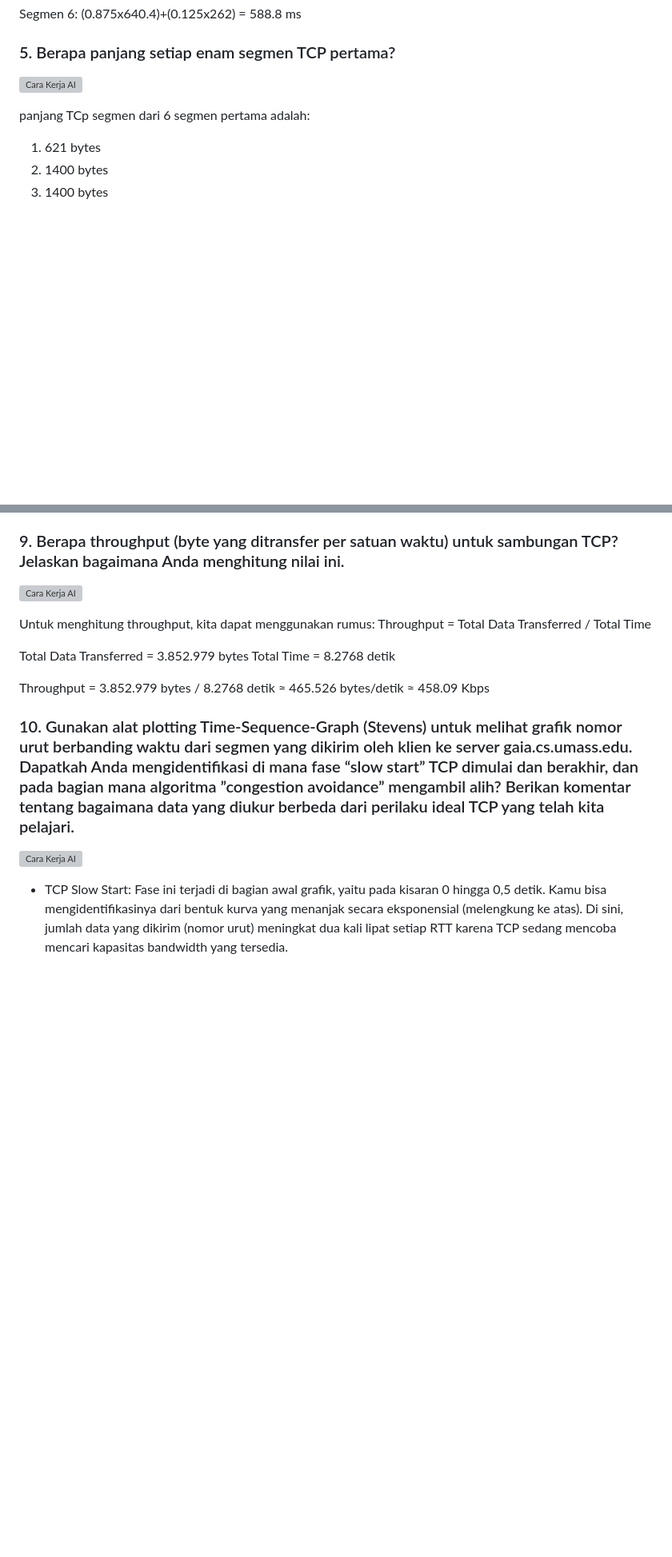
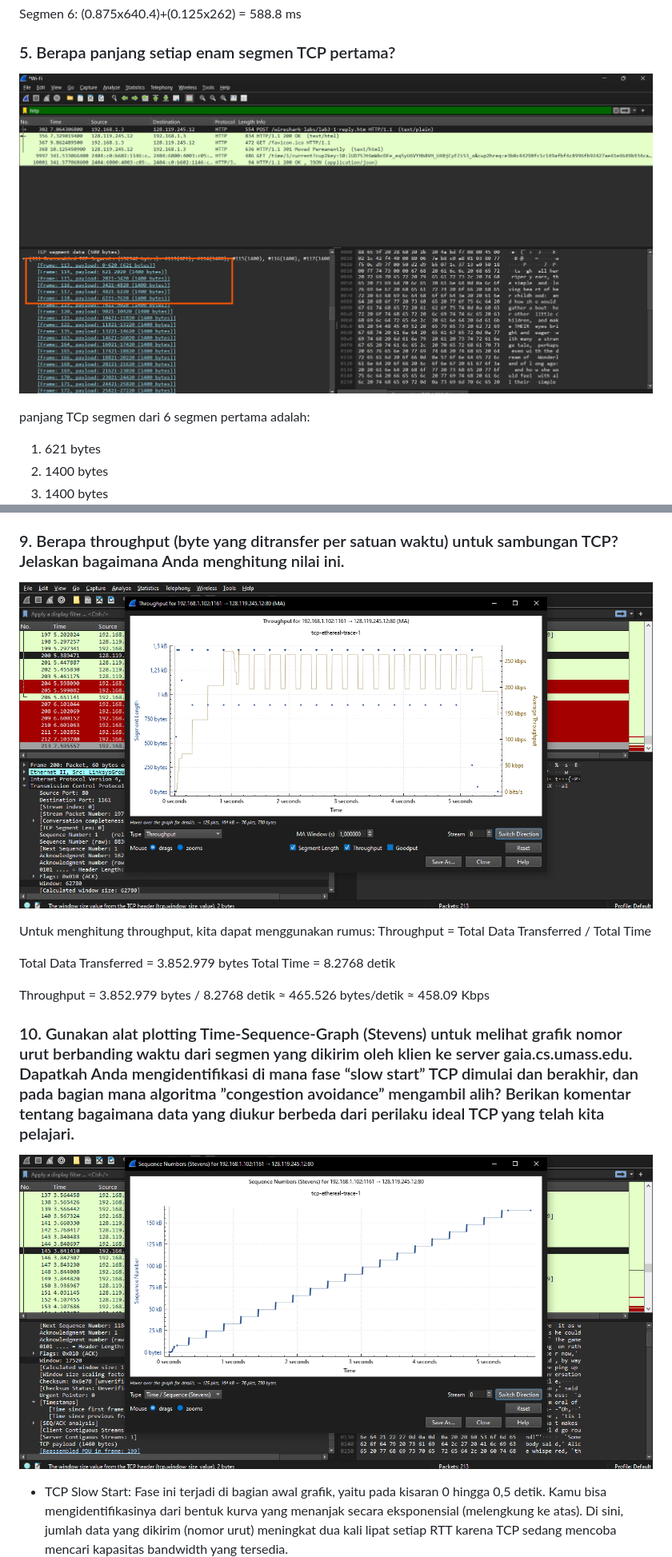
Before and after one commit to Enki1030/Praktikum-Jaringan-Komputer, a Markdown page: week6/modul.md, 2 parts joined by grey strips. Shown at 80% size. Rendered like a GitHub page; blank space fills up the shorter version; grey boxes are pictures that could not be loaded.

```diff
--- a/week6/modul.md
+++ b/week6/modul.md
@@ -120,7 +120,7 @@ Segmen 6: (0.875x640.4)+(0.125x262) = 588.8 ms
 
 ### 5. Berapa panjang setiap enam segmen TCP pertama?
 
-![Cara Kerja AI](./Assets/7.png)
+![Cara Kerja AI](./assets/7.png)
 
 panjang TCp segmen dari 6 segmen pertama adalah:
 
@@ -153,7 +153,7 @@ Penerima biasanya mengakui data dalam jumlah 1400 byte (sesuai ukuran segmen). K
 
 ### 9. Berapa throughput (byte yang ditransfer per satuan waktu) untuk sambungan TCP? Jelaskan bagaimana Anda menghitung nilai ini.
 
-![Cara Kerja AI](./Assets/12.png)
+![Cara Kerja AI](./assets/12.png)
 
 Untuk menghitung throughput, kita dapat menggunakan rumus: Throughput = Total Data Transferred / Total Time
 
@@ -165,7 +165,7 @@ Throughput = 3.852.979 bytes / 8.2768 detik ≈ 465.526 bytes/detik ≈ 458.09 K
 ### 10. Gunakan alat plotting Time-Sequence-Graph (Stevens) untuk melihat grafik nomor urut berbanding waktu dari segmen yang dikirim oleh klien ke server gaia.cs.umass.edu. Dapatkah Anda mengidentifikasi di mana fase “slow start” TCP dimulai dan berakhir, dan pada bagian mana algoritma ”congestion avoidance” mengambil alih? Berikan komentar tentang bagaimana data yang diukur berbeda dari perilaku ideal TCP yang telah kita pelajari.
 
 
-![Cara Kerja AI](./Assets/13.png)
+![Cara Kerja AI](./assets/13.png)
 
 - TCP Slow Start:
 Fase ini terjadi di bagian awal grafik, yaitu pada kisaran 0 hingga 0,5 detik. Kamu bisa mengidentifikasinya dari bentuk kurva yang menanjak secara eksponensial (melengkung ke atas). Di sini, jumlah data yang dikirim (nomor urut) meningkat dua kali lipat setiap RTT karena TCP sedang mencoba mencari kapasitas bandwidth yang tersedia.
```
Also changed, not shown: other parts of week6/modul.md (+9 -9 lines), week1&2/Laporan_Modul_Week1&2.md (+7 -7 lines), week3/Laporan_Modul3.md (+13 -13 lines).
